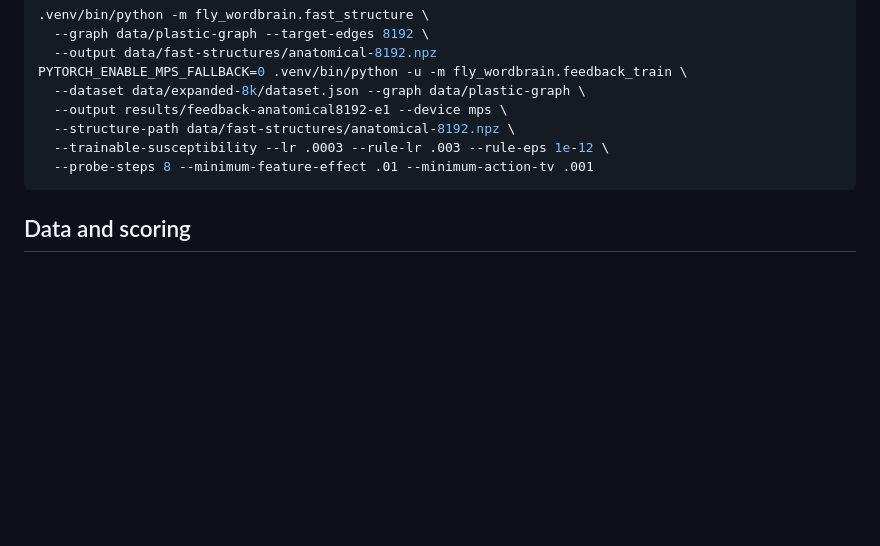
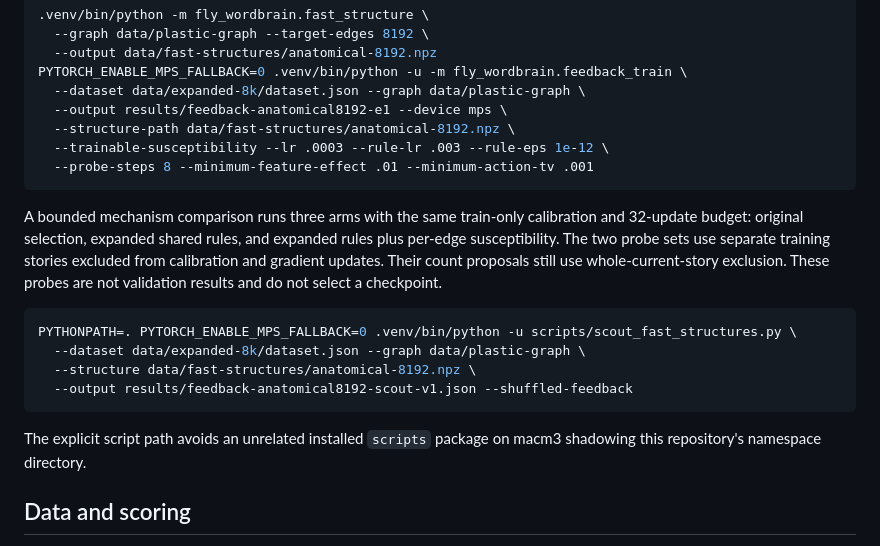
Before and after one commit to fernando-neto-ai/fly-wordbrain, a Markdown page: FEEDBACK_EXPERIMENT.md, the part around the change. Drawn GitHub-style; blank space fills up the shorter version.

Commit message:
Document train-only scout and explicit remote script invocation

````diff
--- a/FEEDBACK_EXPERIMENT.md
+++ b/FEEDBACK_EXPERIMENT.md
@@ -95,6 +95,23 @@ PYTORCH_ENABLE_MPS_FALLBACK=0 .venv/bin/python -u -m fly_wordbrain.feedback_trai
   --probe-steps 8 --minimum-feature-effect .01 --minimum-action-tv .001
 ```
 
+A bounded mechanism comparison runs three arms with the same train-only
+calibration and 32-update budget: original selection, expanded shared rules,
+and expanded rules plus per-edge susceptibility. The two probe sets use
+separate training stories excluded from calibration and gradient updates.
+Their count proposals still use whole-current-story exclusion. These probes
+are not validation results and do not select a checkpoint.
+
+```bash
+PYTHONPATH=. PYTORCH_ENABLE_MPS_FALLBACK=0 .venv/bin/python -u scripts/scout_fast_structures.py \
+  --dataset data/expanded-8k/dataset.json --graph data/plastic-graph \
+  --structure data/fast-structures/anatomical-8192.npz \
+  --output results/feedback-anatomical8192-scout-v1.json --shuffled-feedback
+```
+
+The explicit script path avoids an unrelated installed `scripts` package on
+macm3 shadowing this repository's namespace directory.
+
 ## Data and scoring
 
 The existing 8,192 training stories yield **126,600 nonoverlapping windows**.
````
